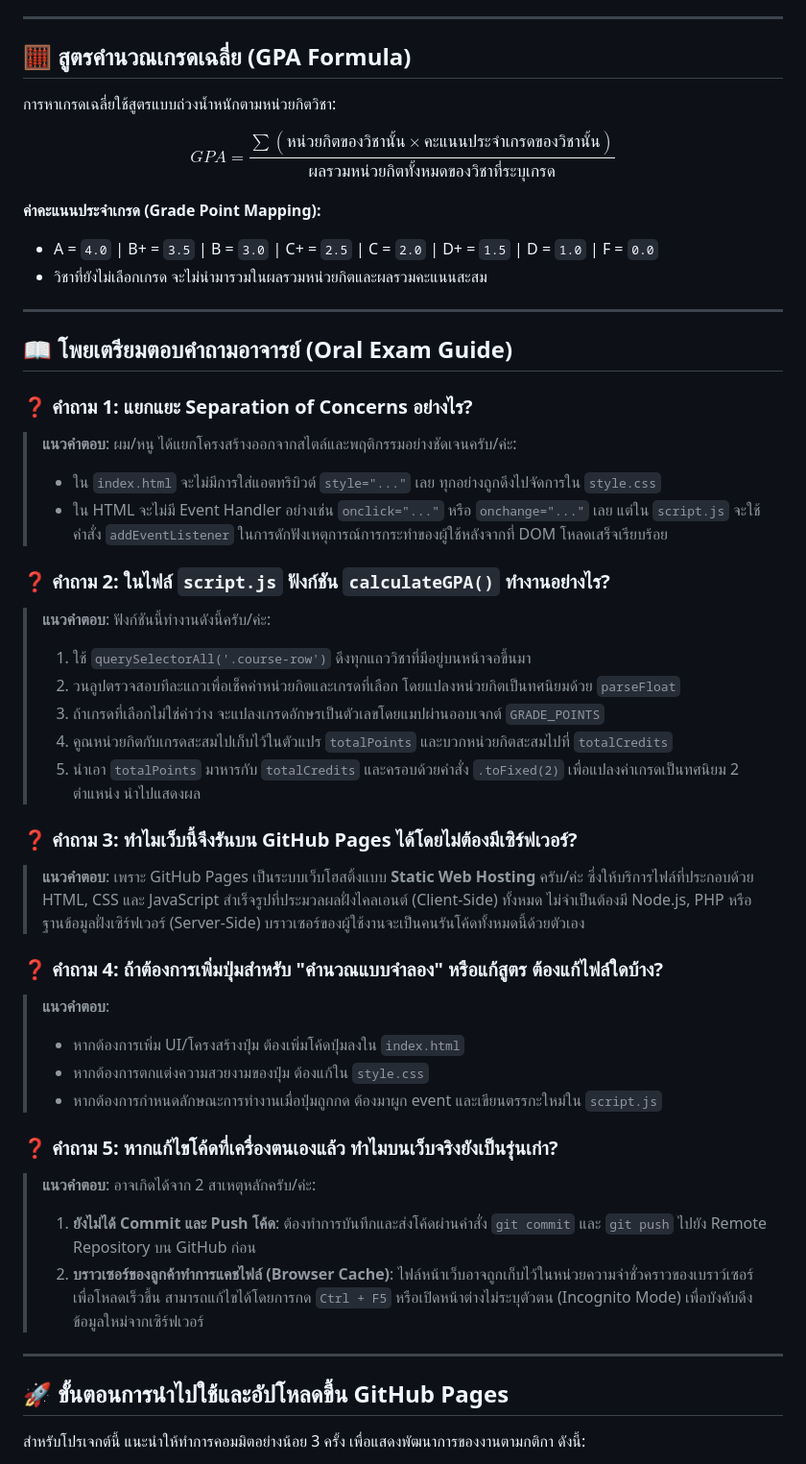
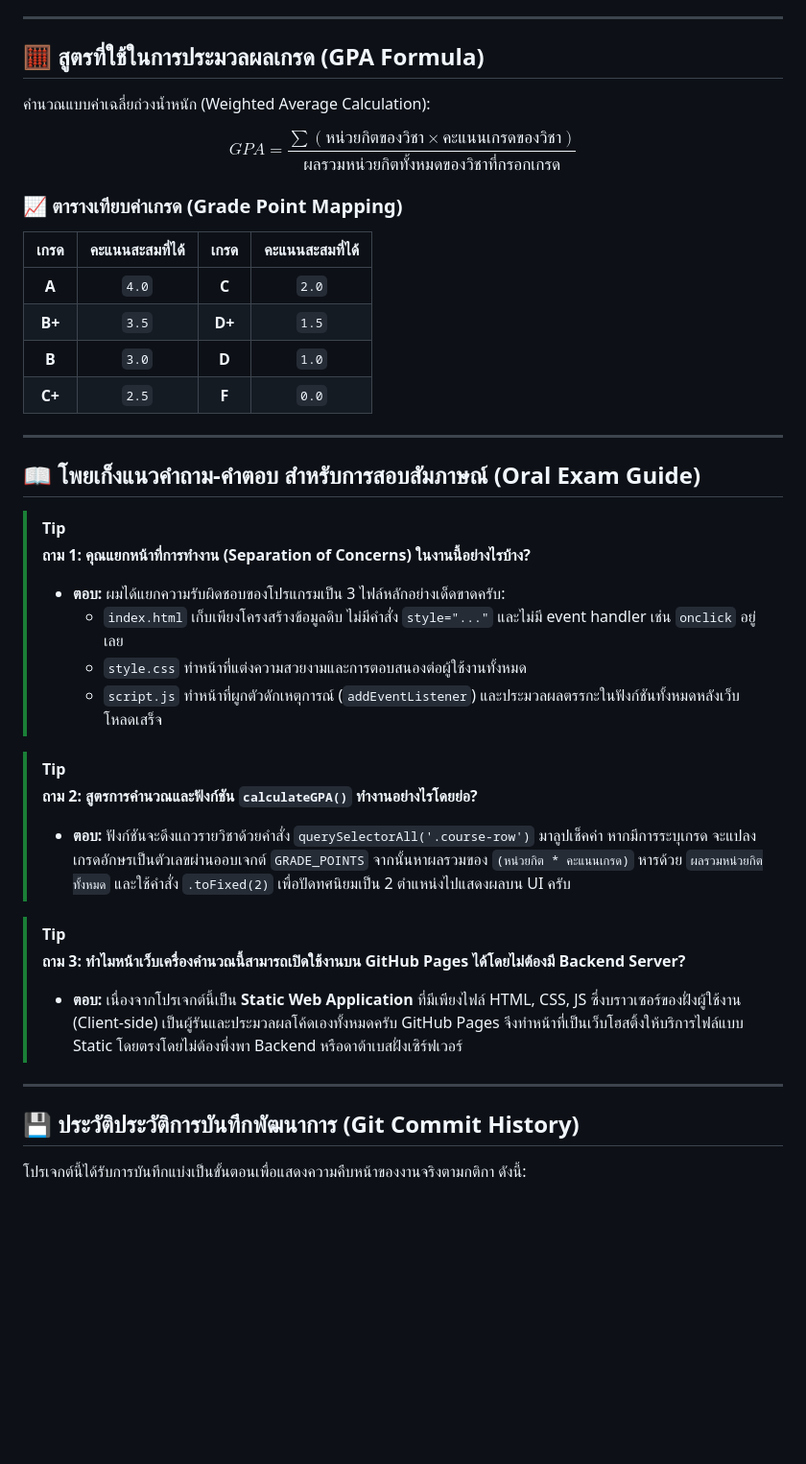
Before and after one commit to naphatsakornphanpr-tech/-GPA-Calculator-, a Markdown page: README.md, the part around one of its changes. Shown at 96% size. GitHub-like rendering; blank space fills up the shorter version.

Commit message:
docs: style README.md with premium graphics badges tables and diagrams

```diff
--- a/README.md
+++ b/README.md
@@ -30,48 +54,42 @@
 
 ---
 
-## 🧮 สูตรคำนวณเกรดเฉลี่ย (GPA Formula)
-การหาเกรดเฉลี่ยใช้สูตรแบบถ่วงน้ำหนักตามหน่วยกิตวิชา:
+## 🧮 สูตรที่ใช้ในการประมวลผลเกรด (GPA Formula)
 
-$$GPA = \frac{\sum (\text{หน่วยกิตของวิชานั้น} \times \text{คะแนนประจำเกรดของวิชานั้น})}{\text{ผลรวมหน่วยกิตทั้งหมดของวิชาที่ระบุเกรด}}$$
+คำนวณแบบค่าเฉลี่ยถ่วงน้ำหนัก (Weighted Average Calculation):
 
-**ค่าคะแนนประจำเกรด (Grade Point Mapping):**
-* A = `4.0` | B+ = `3.5` | B = `3.0` | C+ = `2.5` | C = `2.0` | D+ = `1.5` | D = `1.0` | F = `0.0`
-* วิชาที่ยังไม่เลือกเกรด จะไม่นำมารวมในผลรวมหน่วยกิตและผลรวมคะแนนสะสม
+$$GPA = \frac{\sum (\text{หน่วยกิตของวิชา} \times \text{คะแนนเกรดของวิชา})}{\text{ผลรวมหน่วยกิตทั้งหมดของวิชาที่กรอกเกรด}}$$
+
+### 📈 ตารางเทียบค่าเกรด (Grade Point Mapping)
+
+| เกรด | คะแนนสะสมที่ได้ | เกรด | คะแนนสะสมที่ได้ |
+| :---: | :---: | :---: | :---: |
+| **A** | `4.0` | **C** | `2.0` |
+| **B+** | `3.5` | **D+** | `1.5` |
+| **B** | `3.0` | **D** | `1.0` |
+| **C+** | `2.5` | **F** | `0.0` |
 
 ---
 
-## 📖 โพยเตรียมตอบคำถามอาจารย์ (Oral Exam Guide)
+## 📖 โพยเก็งแนวคำถาม-คำตอบ สำหรับการสอบสัมภาษณ์ (Oral Exam Guide)
 
-### ❓ คำถาม 1: แยกแยะ Separation of Concerns อย่างไร?
-> **แนวคำตอบ**: ผม/หนู ได้แยกโครงสร้างออกจากสไตล์และพฤติกรรมอย่างชัดเจนครับ/ค่ะ:
-> * ใน `index.html` จะไม่มีการใส่แอตทริบิวต์ `style="..."` เลย ทุกอย่างถูกดึงไปจัดการใน `style.css`
-> * ใน HTML จะไม่มี Event Handler อย่างเช่น `onclick="..."` หรือ `onchange="..."` เลย แต่ใน `script.js` จะใช้คำสั่ง `addEventListener` ในการดักฟังเหตุการณ์การกระทำของผู้ใช้หลังจากที่ DOM โหลดเสร็จเรียบร้อย
+> [!TIP]
+> **ถาม 1: คุณแยกหน้าที่การทำงาน (Separation of Concerns) ในงานนี้อย่างไรบ้าง?**
+> * **ตอบ:** ผมได้แยกความรับผิดชอบของโปรแกรมเป็น 3 ไฟล์หลักอย่างเด็ดขาดครับ:
+>   * `index.html` เก็บเพียงโครงสร้างข้อมูลดิบ ไม่มีคำสั่ง `style="..."` และไม่มี event handler เช่น `onclick` อยู่เลย
+>   * `style.css` ทำหน้าที่แต่งความสวยงามและการตอบสนองต่อผู้ใช้งานทั้งหมด
+>   * `script.js` ทำหน้าที่ผูกตัวดักเหตุการณ์ (`addEventListener`) และประมวลผลตรรกะในฟังก์ชันทั้งหมดหลังเว็บโหลดเสร็จ
 
-### ❓ คำถาม 2: ในไฟล์ `script.js` ฟังก์ชัน `calculateGPA()` ทำงานอย่างไร?
-> **แนวคำตอบ**: ฟังก์ชันนี้ทำงานดังนี้ครับ/ค่ะ:
-> 1. ใช้ `querySelectorAll('.course-row')` ดึงทุกแถววิชาที่มีอยู่บนหน้าจอขึ้นมา
-> 2. วนลูปตรวจสอบทีละแถวเพื่อเช็คค่าหน่วยกิตและเกรดที่เลือก โดยแปลงหน่วยกิตเป็นทศนิยมด้วย `parseFloat`
-> 3. ถ้าเกรดที่เลือกไม่ใช่ค่าว่าง จะแปลงเกรดอักษรเป็นตัวเลขโดยแมปผ่านออบเจกต์ `GRADE_POINTS`
-> 4. คูณหน่วยกิตกับเกรดสะสมไปเก็บไว้ในตัวแปร `totalPoints` และบวกหน่วยกิตสะสมไปที่ `totalCredits`
-> 5. นำเอา `totalPoints` มาหารกับ `totalCredits` และครอบด้วยคำสั่ง `.toFixed(2)` เพื่อแปลงค่าเกรดเป็นทศนิยม 2 ตำแหน่ง นำไปแสดงผล
+> [!TIP]
+> **ถาม 2: สูตรการคำนวณและฟังก์ชัน `calculateGPA()` ทำงานอย่างไรโดยย่อ?**
+> * **ตอบ:** ฟังก์ชันจะดึงแถวรายวิชาด้วยคำสั่ง `querySelectorAll('.course-row')` มาลูปเช็คค่า หากมีการระบุเกรด จะแปลงเกรดอักษรเป็นตัวเลขผ่านออบเจกต์ `GRADE_POINTS` จากนั้นหาผลรวมของ `(หน่วยกิต * คะแนนเกรด)` หารด้วย `ผลรวมหน่วยกิตทั้งหมด` และใช้คำสั่ง `.toFixed(2)` เพื่อปัดทศนิยมเป็น 2 ตำแหน่งไปแสดงผลบน UI ครับ
 
-### ❓ คำถาม 3: ทำไมเว็บนี้จึงรันบน GitHub Pages ได้โดยไม่ต้องมีเซิร์ฟเวอร์?
-> **แนวคำตอบ**: เพราะ GitHub Pages เป็นระบบเว็บโฮสติ้งแบบ **Static Web Hosting** ครับ/ค่ะ ซึ่งให้บริการไฟล์ที่ประกอบด้วย HTML, CSS และ JavaScript สำเร็จรูปที่ประมวลผลฝั่งไคลเอนต์ (Client-Side) ทั้งหมด ไม่จำเป็นต้องมี Node.js, PHP หรือฐานข้อมูลฝั่งเซิร์ฟเวอร์ (Server-Side) บราวเซอร์ของผู้ใช้งานจะเป็นคนรันโค้ดทั้งหมดนี้ด้วยตัวเอง
-
-### ❓ คำถาม 4: ถ้าต้องการเพิ่มปุ่มสำหรับ "คำนวณแบบจำลอง" หรือแก้สูตร ต้องแก้ไฟล์ใดบ้าง?
-> **แนวคำตอบ**:
-> * หากต้องการเพิ่ม UI/โครงสร้างปุ่ม ต้องเพิ่มโค้ดปุ่มลงใน `index.html`
-> * หากต้องการตกแต่งความสวยงามของปุ่ม ต้องแก้ใน `style.css`
-> * หากต้องการกำหนดลักษณะการทำงานเมื่อปุ่มถูกกด ต้องมาผูก event และเขียนตรรกะใหม่ใน `script.js`
-
-### ❓ คำถาม 5: หากแก้ไขโค้ดที่เครื่องตนเองแล้ว ทำไมบนเว็บจริงยังเป็นรุ่นเก่า?
-> **แนวคำตอบ**: อาจเกิดได้จาก 2 สาเหตุหลักครับ/ค่ะ:
-> 1. **ยังไม่ได้ Commit และ Push โค้ด**: ต้องทำการบันทึกและส่งโค้ดผ่านคำสั่ง `git commit` และ `git push` ไปยัง Remote Repository บน GitHub ก่อน
-> 2. **บราวเซอร์ของลูกค้าทำการแคชไฟล์ (Browser Cache)**: ไฟล์หน้าเว็บอาจถูกเก็บไว้ในหน่วยความจำชั่วคราวของเบราว์เซอร์เพื่อโหลดเร็วขึ้น สามารถแก้ไขได้โดยการกด `Ctrl + F5` หรือเปิดหน้าต่างไม่ระบุตัวตน (Incognito Mode) เพื่อบังคับดึงข้อมูลใหม่จากเซิร์ฟเวอร์
+> [!TIP]
+> **ถาม 3: ทำไมหน้าเว็บเครื่องคำนวณนี้สามารถเปิดใช้งานบน GitHub Pages ได้โดยไม่ต้องมี Backend Server?**
+> * **ตอบ:** เนื่องจากโปรเจกต์นี้เป็น **Static Web Application** ที่มีเพียงไฟล์ HTML, CSS, JS ซึ่งบราวเซอร์ของฝั่งผู้ใช้งาน (Client-side) เป็นผู้รันและประมวลผลโค้ดเองทั้งหมดครับ GitHub Pages จึงทำหน้าที่เป็นเว็บโฮสติ้งให้บริการไฟล์แบบ Static โดยตรงโดยไม่ต้องพึ่งพา Backend หรือดาต้าเบสฝั่งเซิร์ฟเวอร์
 
 ---
 
-## 🚀 ขั้นตอนการนำไปใช้และอัปโหลดขึ้น GitHub Pages
-สำหรับโปรเจกต์นี้ แนะนำให้ทำการคอมมิตอย่างน้อย 3 ครั้ง เพื่อแสดงพัฒนาการของงานตามกติกา ดังนี้:
+## 💾 ประวัติประวัติการบันทึกพัฒนาการ (Git Commit History)
+โปรเจกต์นี้ได้รับการบันทึกแบ่งเป็นขั้นตอนเพื่อแสดงความคืบหน้าของงานจริงตามกติกา ดังนี้:
 
```
Also changed, not shown: other parts of README.md (+47 -48 lines).
